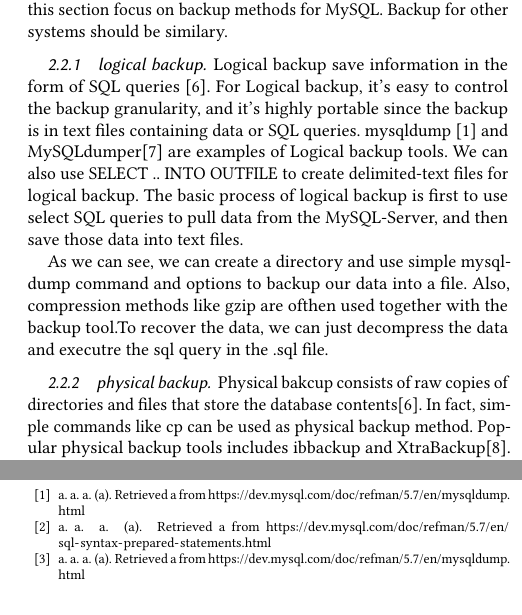
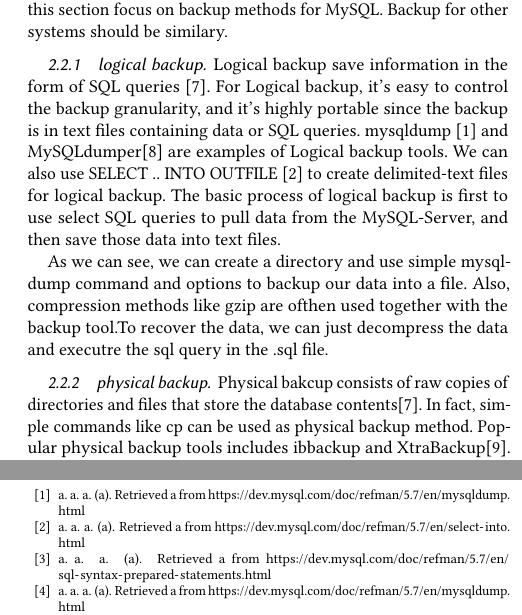
Before and after one commit to sooner/CryptDump, a LaTeX paper (sample-sigconf.tex, which reads acmart.bib, body/3.Encryption.tex): two parts of the columns of pages 3 and 8 of 8, joined at a grey line, cut so that both start at the same text. Compiled offline with pdfLaTeX.

Commit message:
modify encryption

```diff
--- a/acmart.bib
+++ b/acmart.bib
@@ -406,3 +405,12 @@
   url =          "https://dev.mysql.com/doc/refman/5.7/en/mysqldump.html",
   lastaccessed = "a",
 }
+
+
+@online{select-into-mysql-doc,
+  author =       "a",
+  year =         "a",
+  title =        "a",
+  url =          "https://dev.mysql.com/doc/refman/5.7/en/select-into.html",
+  lastaccessed = "a",
+}
--- a/body/3.Encryption.tex
+++ b/body/3.Encryption.tex
@@ -7,7 +7,7 @@ Data backup is an important functionality for database systems. All the popular
 
 \subsubsection{logical backup}
 
-Logical backup save information in the form of SQL queries \citep{mysqlbackupdocumentation}.  For Logical backup, it's easy to control the backup granularity, and it's highly portable since the backup is in text files containing data or SQL queries. mysqldump \citep{mysqldump-doc} and MySQLdumper\citep{mysqldumpper} are examples of Logical backup tools. We can also use SELECT .. INTO OUTFILE to create delimited-text files for logical backup. The basic process of logical backup is first to use select SQL queries to pull data from the MySQL-Server, and then save those data into text files.
+Logical backup save information in the form of SQL queries \citep{mysqlbackupdocumentation}.  For Logical backup, it's easy to control the backup granularity, and it's highly portable since the backup is in text files containing data or SQL queries. mysqldump \citep{mysqldump-doc} and MySQLdumper\citep{mysqldumpper} are examples of Logical backup tools. We can also use SELECT .. INTO OUTFILE \citep{select-into-mysql-doc} to create delimited-text files for logical backup. The basic process of logical backup is first to use select SQL queries to pull data from the MySQL-Server, and then save those data into text files.
 
 % Also, Create table queries will be saved into files for recovery. We can also categorize backup method by other creterions, since we can about storage size and the logical deduplcation, we only discuss two types of backup here.
 
```
Also changed, not shown: acmart.bib (1 more changed lines).
